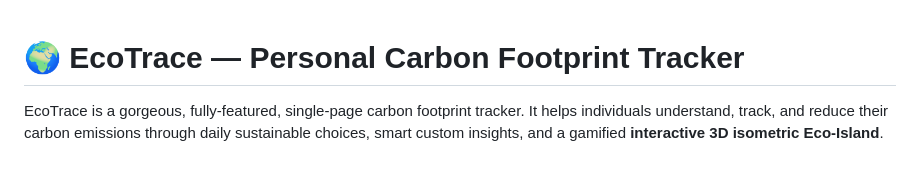
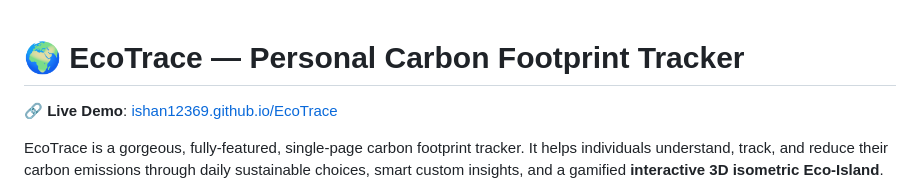
Before and after one commit to ISHAN12369/EcoTrace, a Markdown page: README.md, the part around the change. Drawn GitHub-style; blank space fills up the shorter version.

Commit message:
Add live demo link to README.md

```diff
--- a/README.md
+++ b/README.md
@@ -1,4 +1,6 @@
 # 🌍 EcoTrace — Personal Carbon Footprint Tracker
+
+🔗 **Live Demo**: [ishan12369.github.io/EcoTrace](https://ishan12369.github.io/EcoTrace/)
 
 EcoTrace is a gorgeous, fully-featured, single-page carbon footprint tracker. It helps individuals understand, track, and reduce their carbon emissions through daily sustainable choices, smart custom insights, and a gamified **interactive 3D isometric Eco-Island**.
 
```
